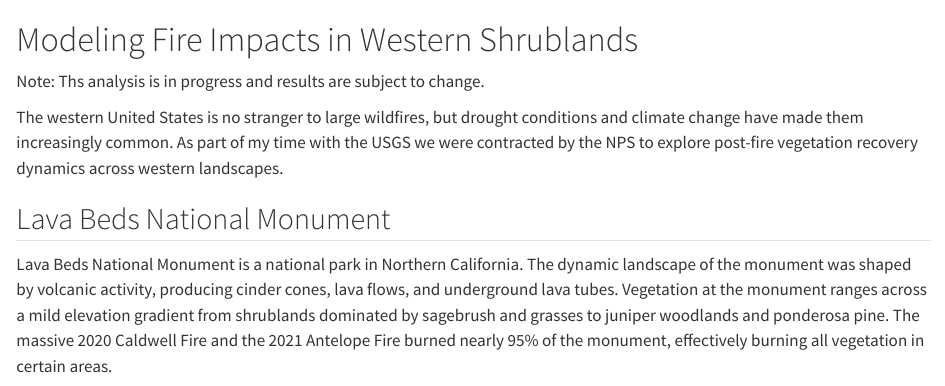
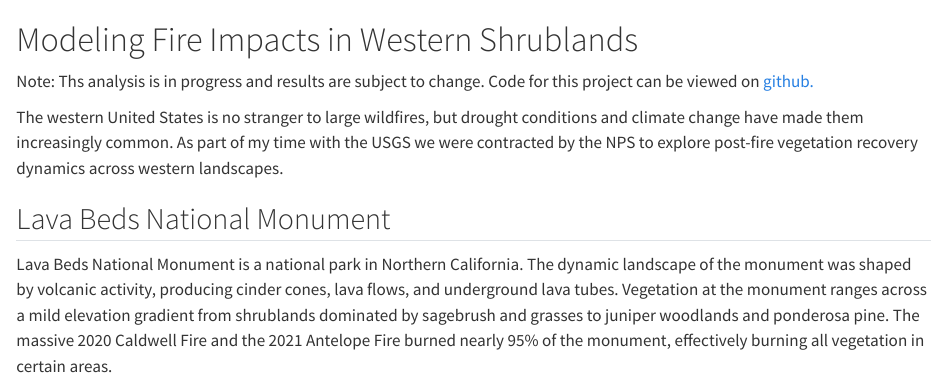
Before and after one commit to shawcmat/shawcmat.github.io, a Quarto document (portfolio_pages/LABE.qmd): the page in a window 1100 px wide, from its top. Rendered offline with R 4.5, knitr and Pandoc in place of Quarto, with nearby package versions.

```diff
--- a/_quarto.yml
+++ b/_quarto.yml
@@ -5,7 +5,9 @@
 website:
   title: ""
   navbar:
-    search: true
+    title: false
+    logo: graphics/favicon.png
+    search: false
     left:
       - href: index.qmd
         text: Home
--- a/portfolio_pages/LABE.qmd
+++ b/portfolio_pages/LABE.qmd
@@ -1,6 +1,6 @@
 # Modeling Fire Impacts in Western Shrublands
 
-Note: Ths analysis is in progress and results are subject to change.
+Note: Ths analysis is in progress and results are subject to change. Code for this project can be viewed on [github.](https://github.com/shawcmat/LABE_fire)
 
 The western United States is no stranger to large wildfires, but drought conditions and climate change have made them increasingly common. As part of my time with the USGS we were contracted by the NPS to explore post-fire vegetation recovery dynamics across western landscapes.
 
--- a/theme.scss
+++ b/theme.scss
@@ -1,2 +1,3 @@
 /*-- scss:defaults --*/
 $navbar-bg: #0f7b2e;
+$body-bg: #FFF5EE;
```
Also changed, not shown: graphics/favicon.png (added), 11 other files.
